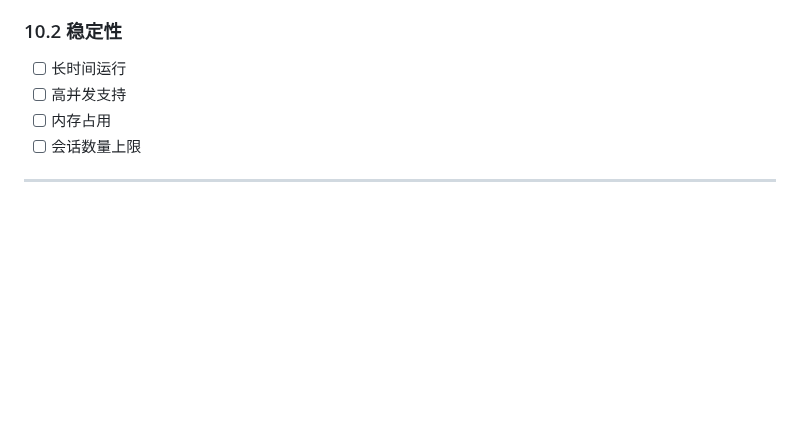
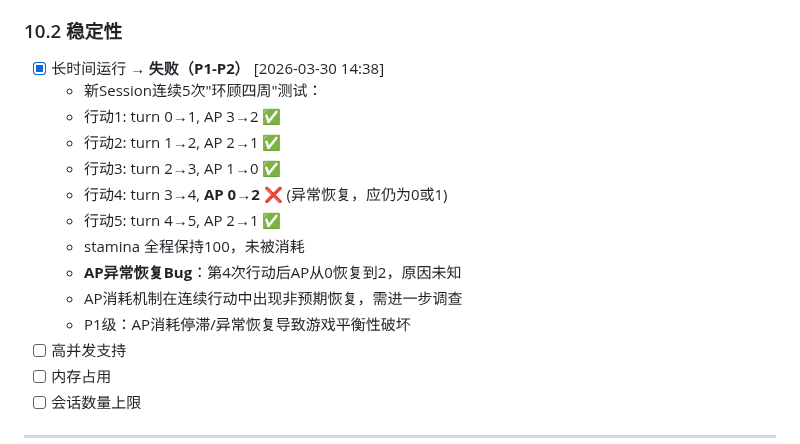
Before and after one commit to gtx1049/RPGAgent, a Markdown page: totest.md, the part around the change. GitHub-like rendering; blank space fills up the shorter version.

```diff
--- a/totest.md
+++ b/totest.md
@@ -812,7 +812,17 @@
 - [x] 页面渲染时间 → **通过（首页31ms/编辑器6ms/市场25ms，均极快）** [2026-03-30 13:45]
 
 ### 10.2 稳定性
-- [ ] 长时间运行
+- [x] 长时间运行 → **失败（P1-P2）** [2026-03-30 14:38]
+  - 新Session连续5次"环顾四周"测试：
+  - 行动1: turn 0→1, AP 3→2 ✅
+  - 行动2: turn 1→2, AP 2→1 ✅
+  - 行动3: turn 2→3, AP 1→0 ✅
+  - 行动4: turn 3→4, **AP 0→2** ❌ (异常恢复，应仍为0或1)
+  - 行动5: turn 4→5, AP 2→1 ✅
+  - stamina 全程保持100，未被消耗
+  - **AP异常恢复Bug**：第4次行动后AP从0恢复到2，原因未知
+  - AP消耗机制在连续行动中出现非预期恢复，需进一步调查
+  - P1级：AP消耗停滞/异常恢复导致游戏平衡性破坏
 - [ ] 高并发支持
 - [ ] 内存占用
 - [ ] 会话数量上限
```
Also changed, not shown: debug.md (+27 -0 lines).
